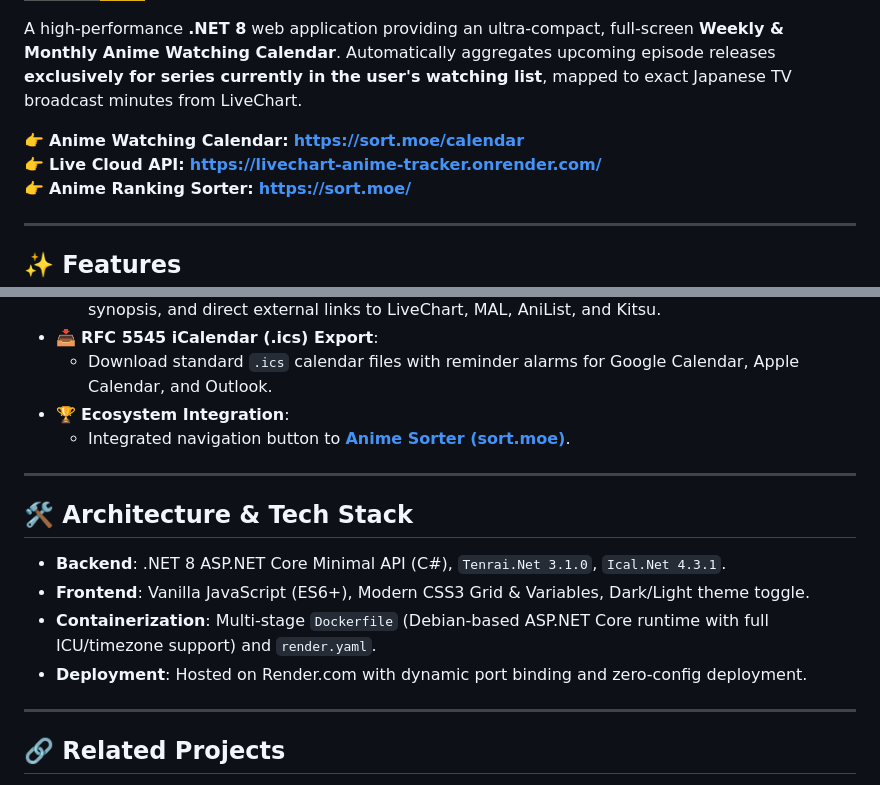
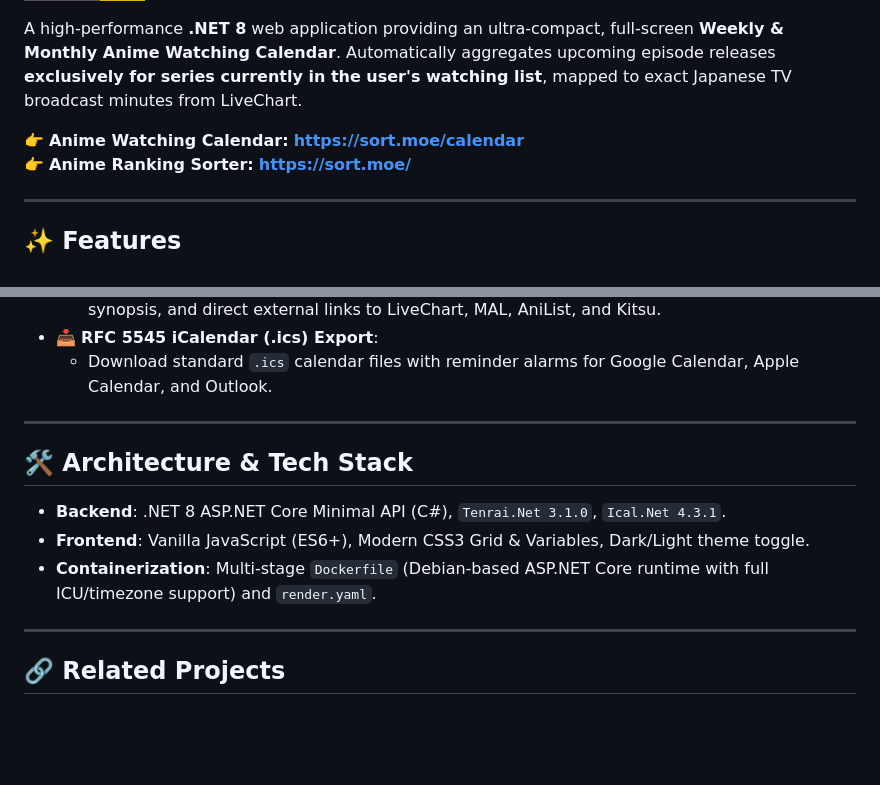
Before and after one commit to wooles/livechart-anime-tracker, a Markdown page: README.md, 2 parts joined by grey strips. Drawn GitHub-style; badges without logos; blank space fills up the shorter version.

```diff
--- a/README.md
+++ b/README.md
@@ -10,7 +10,6 @@
 A high-performance **.NET 8** web application providing an ultra-compact, full-screen **Weekly & Monthly Anime Watching Calendar**. Automatically aggregates upcoming episode releases **exclusively for series currently in the user's watching list**, mapped to exact Japanese TV broadcast minutes from LiveChart.
 
 👉 **Anime Watching Calendar:** **[https://sort.moe/calendar](https://sort.moe/calendar)**
-👉 **Live Cloud API:** **[https://livechart-anime-tracker.onrender.com/](https://livechart-anime-tracker.onrender.com/)**
 👉 **Anime Ranking Sorter:** **[https://sort.moe/](https://sort.moe/)**
 
 ---
@@ -36,8 +35,7 @@ A high-performance **.NET 8** web application providing an ultra-compact, full-s
   - Click any episode chip to view the episode title, air date & local time, format, score, progress, synopsis, and direct external links to LiveChart, MAL, AniList, and Kitsu.
 - 📥 **RFC 5545 iCalendar (.ics) Export**:
   - Download standard `.ics` calendar files with reminder alarms for Google Calendar, Apple Calendar, and Outlook.
-- 🏆 **Ecosystem Integration**:
-  - Integrated navigation button to **[Anime Sorter (sort.moe)](https://sort.moe/)**.
+
 
 ---
 
@@ -46,7 +44,7 @@ A high-performance **.NET 8** web application providing an ultra-compact, full-s
 - **Backend**: .NET 8 ASP.NET Core Minimal API (C#), `Tenrai.Net 3.1.0`, `Ical.Net 4.3.1`.
 - **Frontend**: Vanilla JavaScript (ES6+), Modern CSS3 Grid & Variables, Dark/Light theme toggle.
 - **Containerization**: Multi-stage `Dockerfile` (Debian-based ASP.NET Core runtime with full ICU/timezone support) and `render.yaml`.
-- **Deployment**: Hosted on Render.com with dynamic port binding and zero-config deployment.
+
 
 ---
 
```
